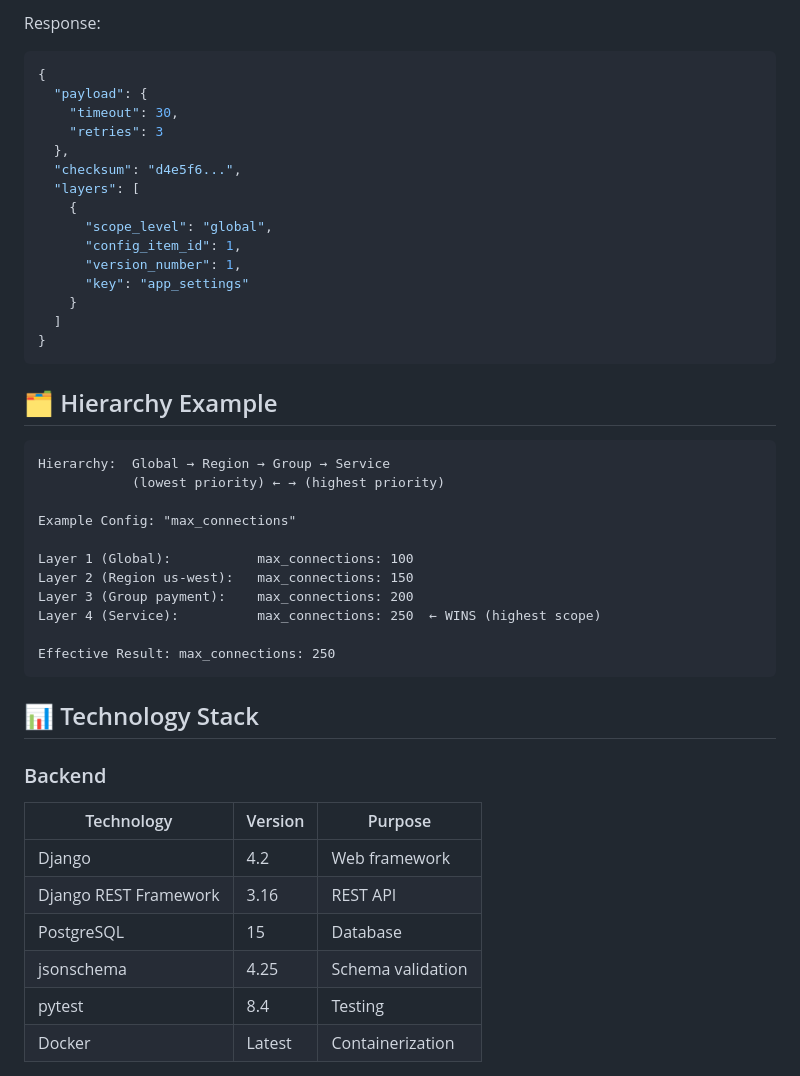
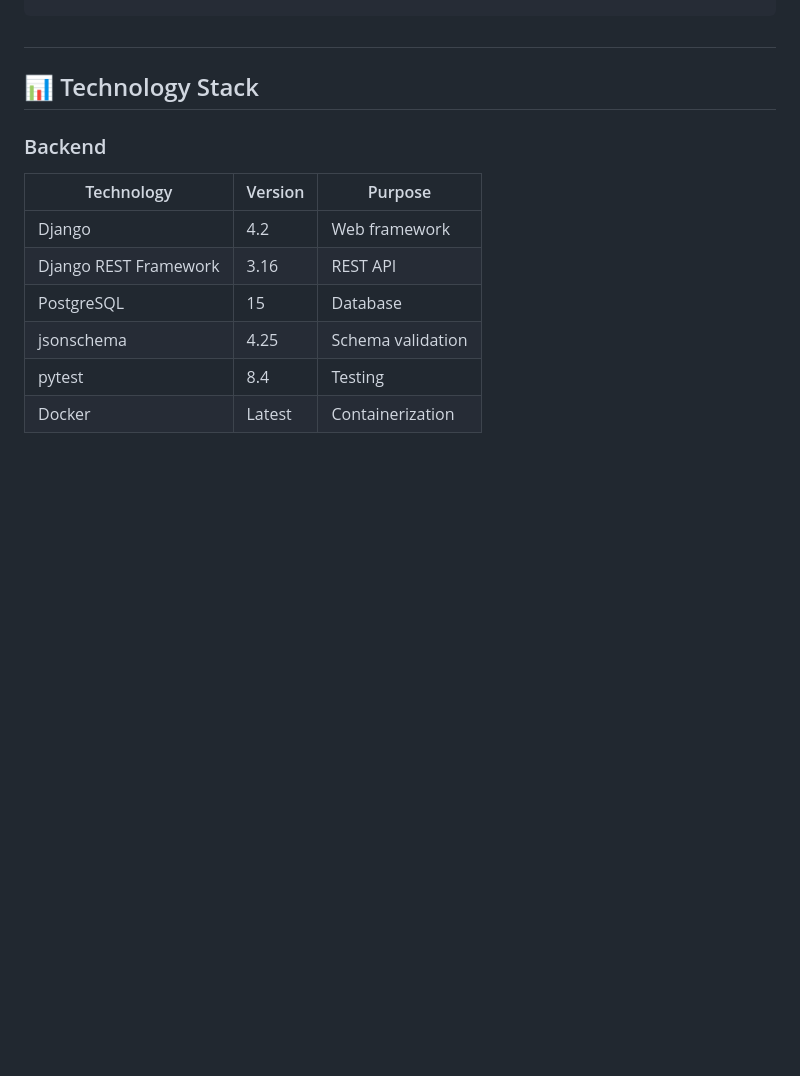
Before and after one commit to gaurav13020/ConfigSphere, a Markdown page: README.md, the part around one of its changes. GitHub-like rendering; blank space fills up the shorter version.

Commit message:
Clean up README by removing setup and usage sections
Removed manual setup instructions and usage examples from README.

````diff
--- a/README.md
+++ b/README.md
@@ -192,37 +109,4 @@ curl http://localhost:8000/api/v1/resolved-config/?global=default&service=paymen
-Response:
-```json
-{
-  "payload": {
-    "timeout": 30,
-    "retries": 3
-  },
-  "checksum": "d4e5f6...",
-  "layers": [
-    {
-      "scope_level": "global",
-      "config_item_id": 1,
-      "version_number": 1,
-      "key": "app_settings"
-    }
-  ]
-}
-```
-
-## 🗂️ Hierarchy Example
-
-```
-Hierarchy:  Global → Region → Group → Service
-            (lowest priority) ← → (highest priority)
-
-Example Config: "max_connections"
-
-Layer 1 (Global):           max_connections: 100
-Layer 2 (Region us-west):   max_connections: 150
-Layer 3 (Group payment):    max_connections: 200
-Layer 4 (Service):          max_connections: 250  ← WINS (highest scope)
-
-Effective Result: max_connections: 250
-```
+#
 
 ## 📊 Technology Stack
 
````
Also changed, not shown: other parts of README.md (+0 -83 lines).
